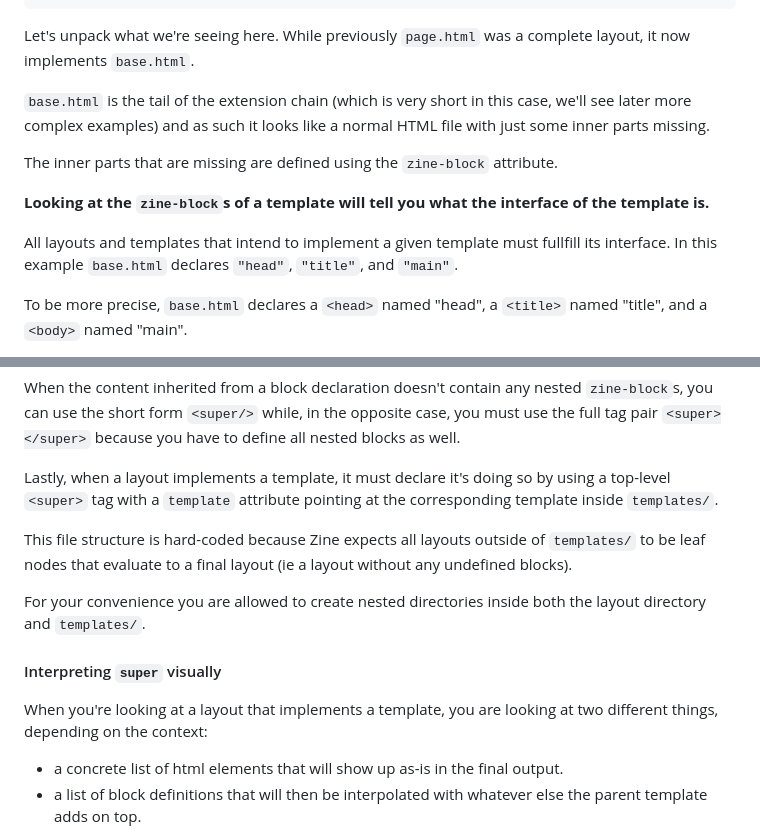
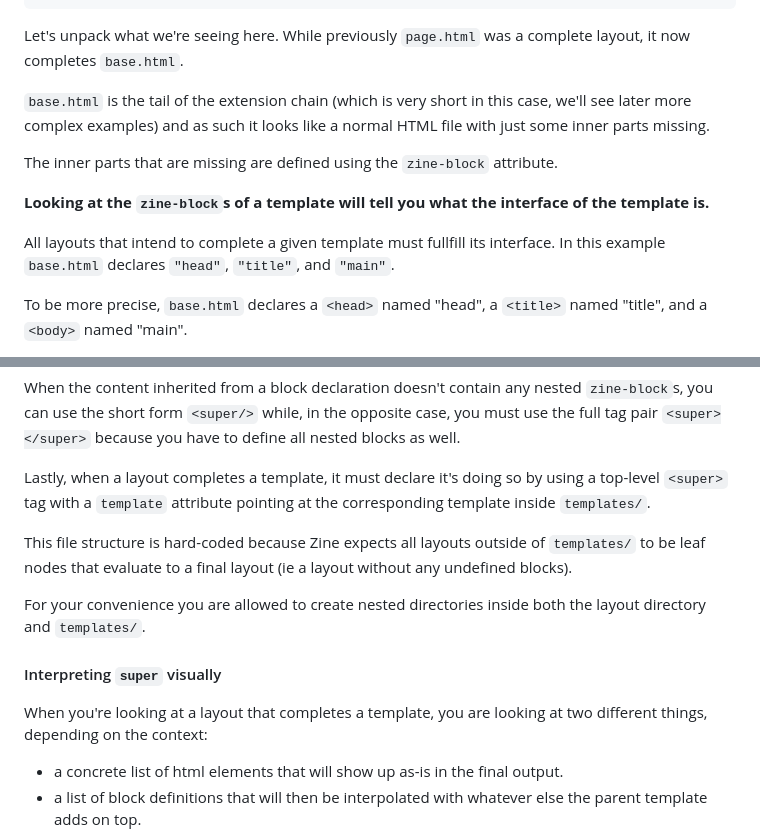
Before and after one commit to kristoff-it/zine, a Markdown page: zine/README.md, 2 parts joined by grey strips. Rendered like a GitHub page.

````diff
--- a/zine/README.md
+++ b/zine/README.md
@@ -129,7 +129,7 @@ Here's an example:
 ```
 
 Let's unpack what we're seeing here. While previously `page.html` was a
-complete layout, it now implements `base.html`.
+complete layout, it now completes `base.html`.
 
 `base.html` is the tail of the extension chain (which is very short in this
 case, we'll see later more complex examples) and as such it looks like a normal
@@ -140,7 +140,7 @@ The inner parts that are missing are defined using the `zine-block` attribute.
 **Looking at the `zine-block`s of a template will tell you what the interface
 of the template is.**
 
-All layouts and templates that intend to implement a given template must fullfill
+All layouts that intend to complete a given template must fullfill
 its interface. In this example `base.html` declares `"head"`, `"title"`, and `"main"`.
 
 To be more precise, `base.html` declares a `<head>` named "head", a `<title>` named "title",
@@ -362,7 +362,7 @@ When the content inherited from a block declaration doesn't contain any nested
 case, you must use the full tag pair `<super></super>` because you have to
 define all nested blocks as well.
 
-Lastly, when a layout implements a template, it must declare it's doing so by
+Lastly, when a layout completes a template, it must declare it's doing so by
 using a top-level `<super>` tag with a `template` attribute pointing at the
 corresponding template inside `templates/`.
 
@@ -375,7 +375,7 @@ the layout directory and `templates/`.
 
 #### Interpreting `super` visually
 
-When you're looking at a layout that implements a template, you are looking at
+When you're looking at a layout that completes a template, you are looking at
 two different things, depending on the context:
 
 - a concrete list of html elements that will show up as-is in the final output.
````
Also changed, not shown: other parts of zine/README.md (+1 -1 lines).
